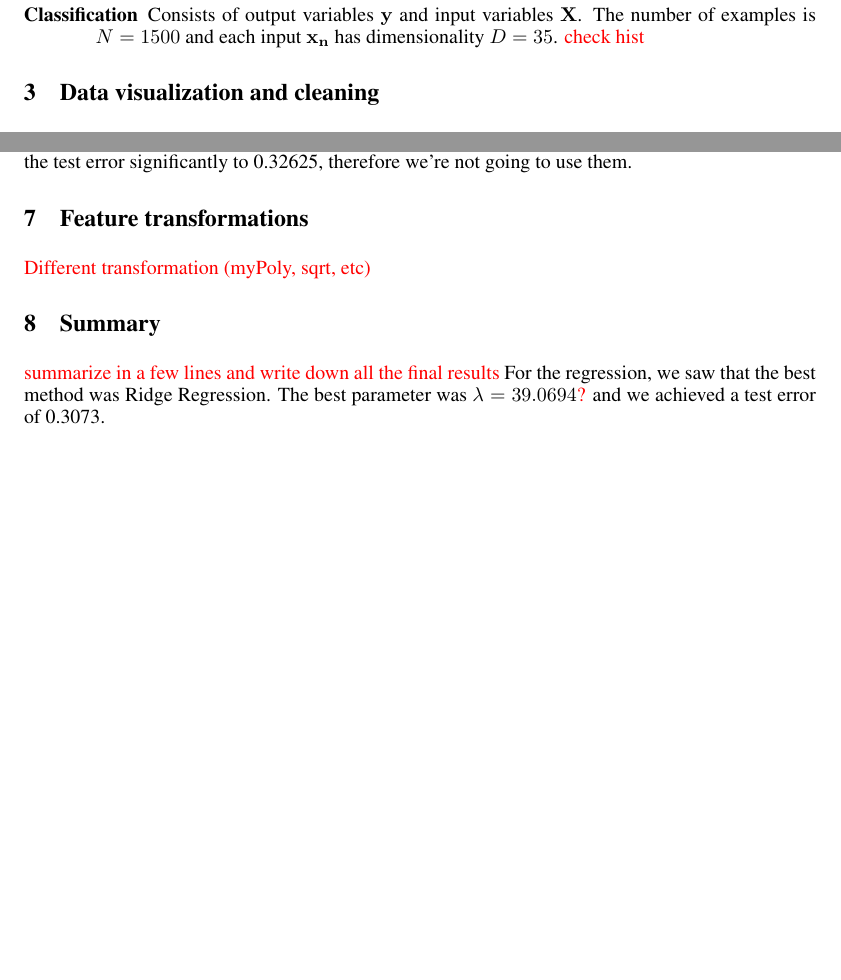
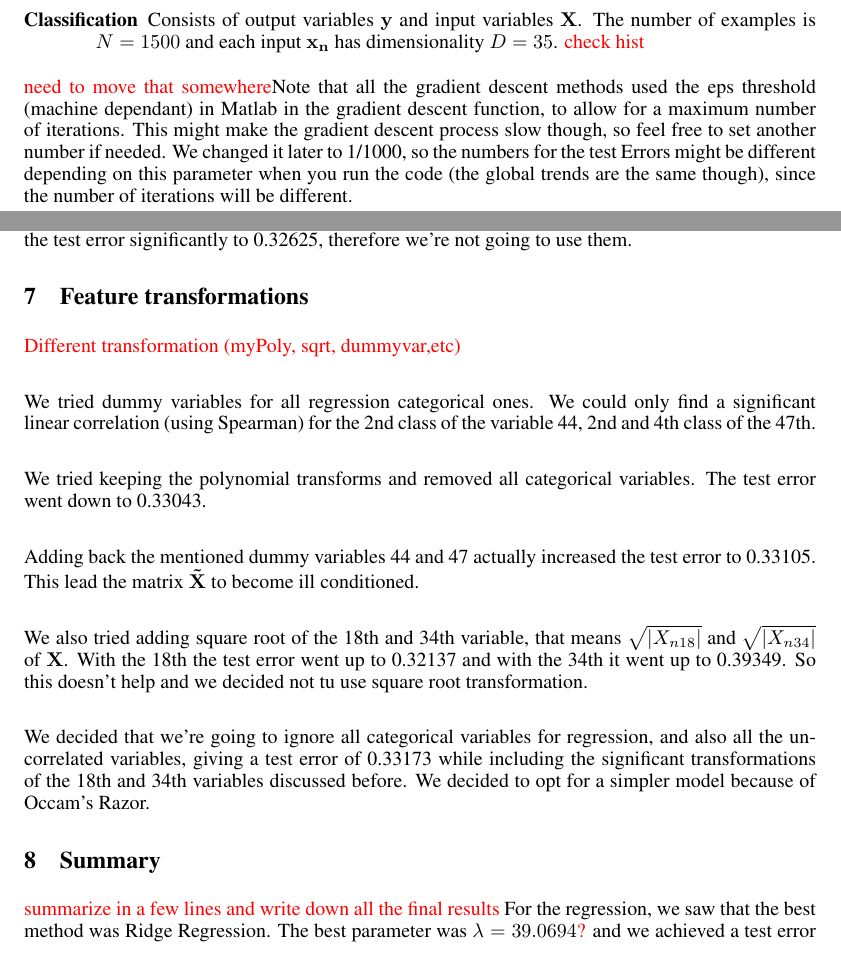
Before and after one commit to kserrano/pcml_projects, a LaTeX paper (report/paper.tex): two parts of pages 1 and 3 of 3 before the commit and two parts of pages 1 and 3 of 4 after it, joined at a grey line, cut so that both start at the same text, the shorter picture padded with empty space. Compiled offline with pdfLaTeX.

Commit message:
up5 -> need to add figures now

```diff
--- a/report/paper.tex
+++ b/report/paper.tex
@@ -62,6 +62,7 @@ We have two data set. One for regression and one for classification. \begin{desc
 
 \end{description}
 
+\textcolor{red}{need to move that somewhere}Note that all the gradient descent methods used the eps threshold (machine dependant) in Matlab in the gradient descent function, to allow for a maximum number of iterations. This might make the gradient descent process slow though, so feel free to set another number if needed. We changed it later to 1/1000, so the numbers for the test Errors might be different depending on this parameter when you run the code (the global trends are the same though), since the number of iterations will be different.
 
 \section{Data visualization and cleaning}
 \textcolor{red}{Histogram, correlation, applied methods}\\
@@ -95,7 +96,17 @@ We then found that, since Pearson correlation predicted better correlation of sq
 
 \textcolor{red}{to section transformation?}We then tried to include a dummy variable transform, but that increased the test error significantly to 0.32625, therefore we’re not going to use them.
 \section{Feature transformations}
-\textcolor{red}{Different transformation (myPoly, sqrt, etc)}
+\textcolor{red}{Different transformation (myPoly, sqrt, dummyvar,etc)}\\
+
+We tried dummy variables for all regression categorical ones. We could only find a significant linear correlation (using Spearman) for the 2nd class of the variable 44, 2nd and 4th class of the 47th.\\
+
+We tried keeping the polynomial transforms and removed all categorical variables. The test error went down to 0.33043.\\
+
+Adding back the mentioned dummy variables 44 and 47 actually increased the test error to 0.33105. This lead the matrix $\mathbf{\tilde{X}}$ to become ill conditioned.\\
+
+We also tried adding square root of the 18th and 34th variable, that means $\sqrt{|X_{n18}|}$ and $\sqrt{|X_{n34}|}$ of $\mathbf{X}$. With the 18th the test error went up to 0.32137 and with the 34th it went up to 0.39349. So this doesn't help and we decided not tu use square root transformation.\\
+
+We decided that we’re going to ignore all categorical variables for regression, and also all the un-correlated variables, giving a test error of 0.33173 while including the significant transformations of the 18th and 34th variables discussed before. We decided to opt for a simpler model because of Occam’s Razor.
 \section{Summary}
 \textcolor{red}{summarize in a few lines and write down all the final results}
 For the regression, we saw that the best method was Ridge Regression. The best parameter was $\lambda =  39.0694$\textcolor{red}{?} and we achieved a test error of 0.3073.\\
```
Also changed, not shown: report/paper.pdf.
